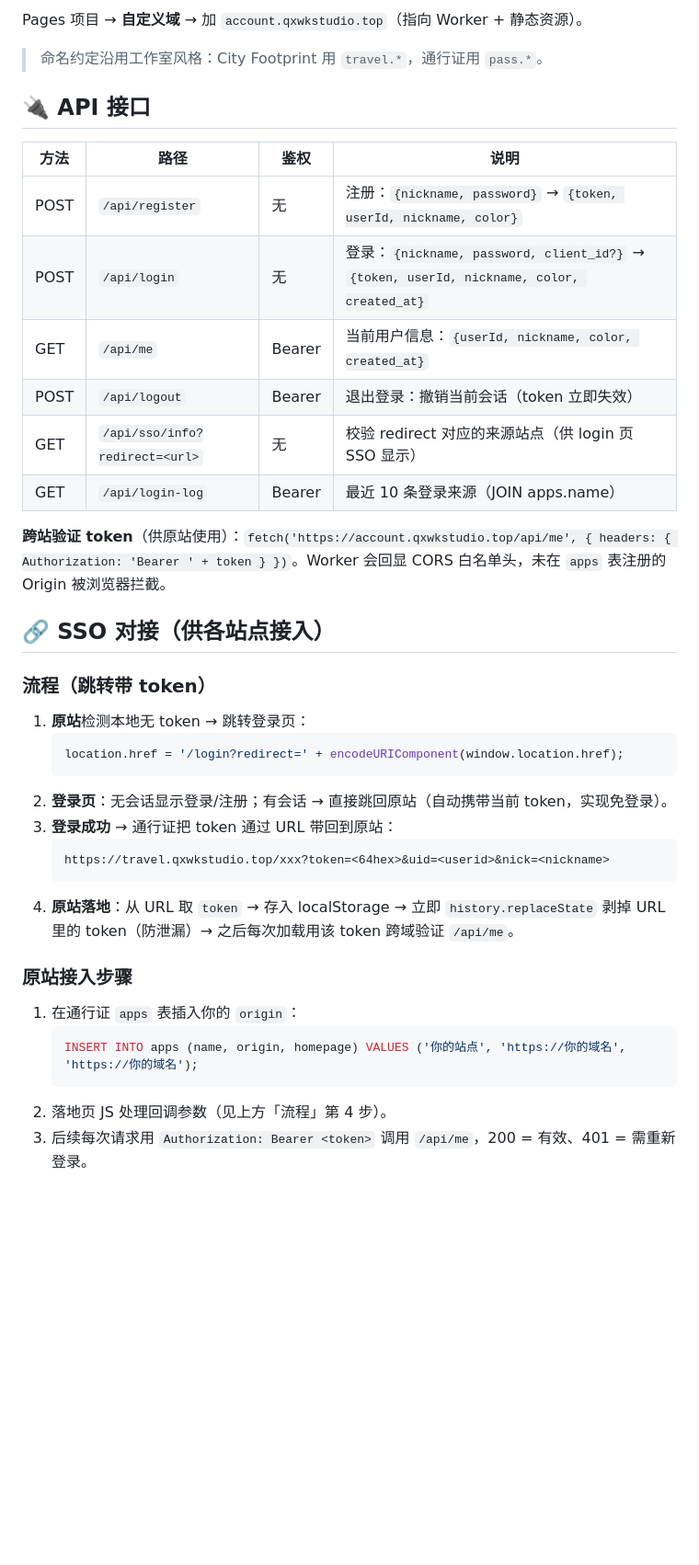
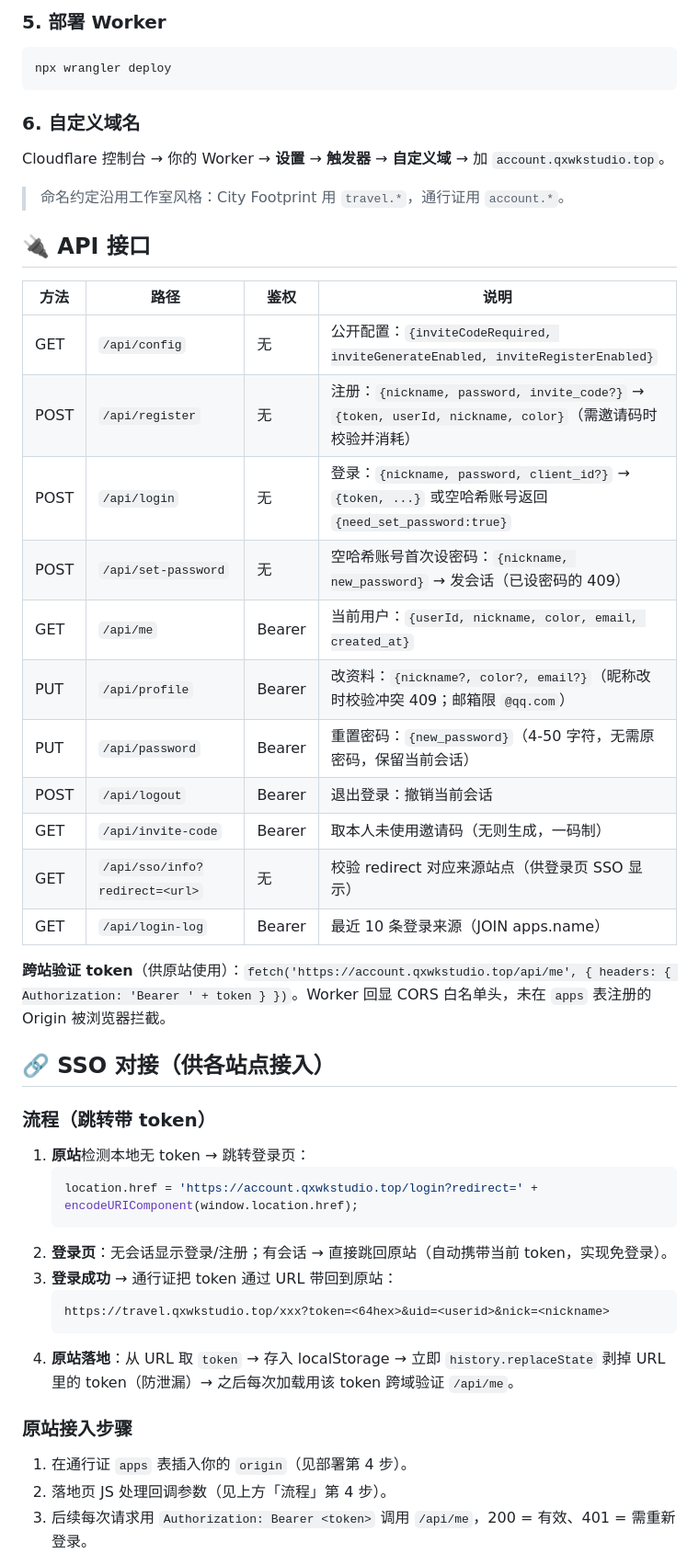
Before and after one commit to Qxwk-Studio/Qxwk-Account, a Markdown page: README.md, the part around one of its changes. Shown at 92% size. Rendered like a GitHub page; blank space fills up the shorter version.

````diff
--- a/README.md
+++ b/README.md
@@ -73,20 +82,33 @@ INSERT INTO apps (name, origin, homepage) VALUES
 
-Pages 项目 → **自定义域** → 加 `account.qxwkstudio.top`（指向 Worker + 静态资源）。
+### 5. 部署 Worker
 
-> 命名约定沿用工作室风格：City Footprint 用 `travel.*`，通行证用 `pass.*`。
+```bash
+npx wrangler deploy
+```
+
+### 6. 自定义域名
+
+Cloudflare 控制台 → 你的 Worker → **设置** → **触发器** → **自定义域** → 加 `account.qxwkstudio.top`。
+
+> 命名约定沿用工作室风格：City Footprint 用 `travel.*`，通行证用 `account.*`。
 
 ## 🔌 API 接口
 
 | 方法 | 路径 | 鉴权 | 说明 |
 |------|------|------|------|
-| POST | `/api/register` | 无 | 注册：`{nickname, password}` → `{token, userId, nickname, color}` |
-| POST | `/api/login` | 无 | 登录：`{nickname, password, client_id?}` → `{token, userId, nickname, color, created_at}` |
-| GET | `/api/me` | Bearer | 当前用户信息：`{userId, nickname, color, created_at}` |
-| POST | `/api/logout` | Bearer | 退出登录：撤销当前会话（token 立即失效） |
-| GET | `/api/sso/info?redirect=<url>` | 无 | 校验 redirect 对应的来源站点（供 login 页 SSO 显示） |
+| GET | `/api/config` | 无 | 公开配置：`{inviteCodeRequired, inviteGenerateEnabled, inviteRegisterEnabled}` |
+| POST | `/api/register` | 无 | 注册：`{nickname, password, invite_code?}` → `{token, userId, nickname, color}`（需邀请码时校验并消耗） |
+| POST | `/api/login` | 无 | 登录：`{nickname, password, client_id?}` → `{token, ...}` 或空哈希账号返回 `{need_set_password:true}` |
+| POST | `/api/set-password` | 无 | 空哈希账号首次设密码：`{nickname, new_password}` → 发会话（已设密码的 409） |
+| GET | `/api/me` | Bearer | 当前用户：`{userId, nickname, color, email, created_at}` |
+| PUT | `/api/profile` | Bearer | 改资料：`{nickname?, color?, email?}`（昵称改时校验冲突 409；邮箱限 `@qq.com`） |
+| PUT | `/api/password` | Bearer | 重置密码：`{new_password}`（4-50 字符，无需原密码，保留当前会话） |
+| POST | `/api/logout` | Bearer | 退出登录：撤销当前会话 |
+| GET | `/api/invite-code` | Bearer | 取本人未使用邀请码（无则生成，一码制） |
+| GET | `/api/sso/info?redirect=<url>` | 无 | 校验 redirect 对应来源站点（供登录页 SSO 显示） |
 | GET | `/api/login-log` | Bearer | 最近 10 条登录来源（JOIN apps.name） |
 
-**跨站验证 token**（供原站使用）：`fetch('https://account.qxwkstudio.top/api/me', { headers: { Authorization: 'Bearer ' + token } })`。Worker 会回显 CORS 白名单头，未在 `apps` 表注册的 Origin 被浏览器拦截。
+**跨站验证 token**（供原站使用）：`fetch('https://account.qxwkstudio.top/api/me', { headers: { Authorization: 'Bearer ' + token } })`。Worker 回显 CORS 白名单头，未在 `apps` 表注册的 Origin 被浏览器拦截。
 
 ## 🔗 SSO 对接（供各站点接入）
 
@@ -94,7 +116,7 @@ Pages 项目 → **自定义域** → 加 `account.qxwkstudio.top`（指向 Work
 
 1. **原站**检测本地无 token → 跳转登录页：
    ```js
-   location.href = '/login?redirect=' + encodeURIComponent(window.location.href);
+   location.href = 'https://account.qxwkstudio.top/login?redirect=' + encodeURIComponent(window.location.href);
    ```
 2. **登录页**：无会话显示登录/注册；有会话 → 直接跳回原站（自动携带当前 token，实现免登录）。
 3. **登录成功** → 通行证把 token 通过 URL 带回到原站：
@@ -105,10 +127,7 @@ Pages 项目 → **自定义域** → 加 `account.qxwkstudio.top`（指向 Work
 
 ### 原站接入步骤
 
-1. 在通行证 `apps` 表插入你的 `origin`：
-   ```sql
-   INSERT INTO apps (name, origin, homepage) VALUES ('你的站点', 'https://你的域名', 'https://你的域名');
-   ```
+1. 在通行证 `apps` 表插入你的 `origin`（见部署第 4 步）。
 2. 落地页 JS 处理回调参数（见上方「流程」第 4 步）。
 3. 后续每次请求用 `Authorization: Bearer <token>` 调用 `/api/me`，200 = 有效、401 = 需重新登录。
 
````
Also changed, not shown: other parts of README.md (+60 -30 lines).
